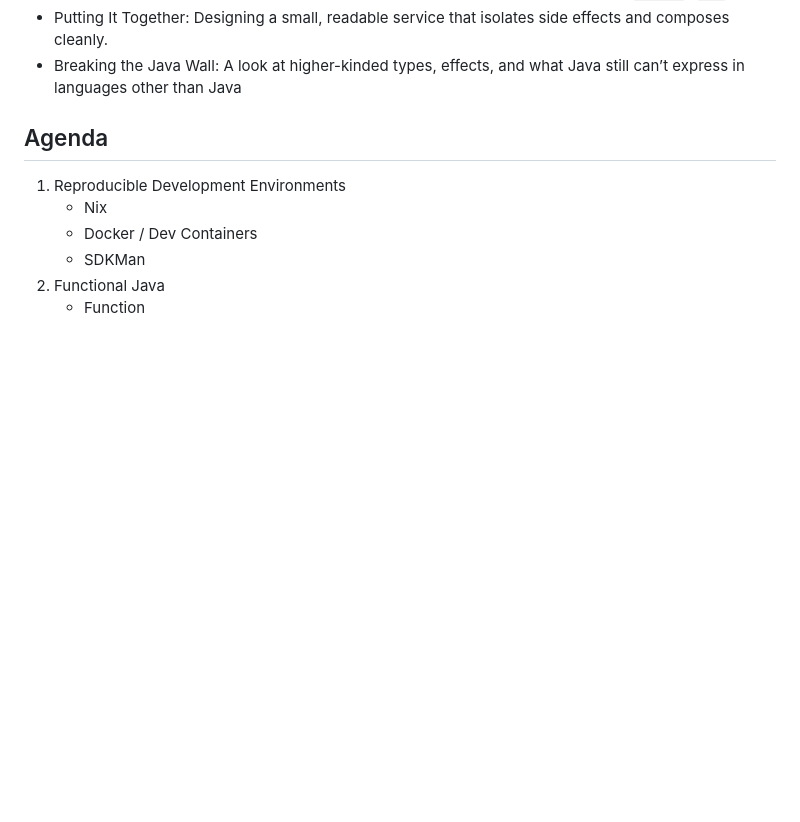
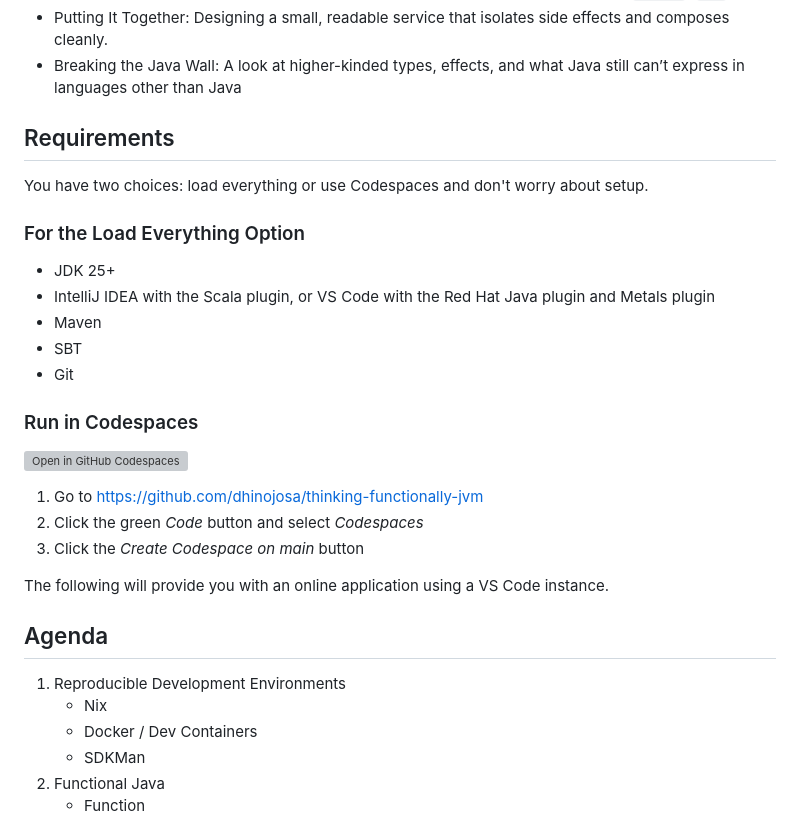
Before and after one commit to dhinojosa/thinking-functionally-jvm, a Markdown page: README.md, the part around the change. GitHub-like rendering; blank space fills up the shorter version; grey boxes are pictures that could not be loaded.

Commit message:
Updated README with setup instructions: added prerequisites for local development, Codespaces setup guide, and quick-start instructions for running the project online.

```diff
--- a/README.md
+++ b/README.md
@@ -13,6 +13,28 @@ In Thinking Functionally in Java, we explore how far disciplined functional desi
 * Errors as Data: Replacing exception-driven control flow with explicit result types (`Either`, `Try`).
 * Putting It Together: Designing a small, readable service that isolates side effects and composes cleanly.
 * Breaking the Java Wall: A look at higher-kinded types, effects, and what Java still can’t express in languages other than Java
+
+## Requirements
+
+You have two choices: load everything or use Codespaces and don't worry about setup.
+
+### For the Load Everything Option
+
+* JDK 25+
+* IntelliJ IDEA with the Scala plugin, or VS Code with the Red Hat Java plugin and Metals plugin
+* Maven
+* SBT
+* Git
+
+### Run in Codespaces
+
+[![Open in GitHub Codespaces](https://github.com/codespaces/badge.svg)](https://codespaces.new/dhinojosa/thinking-functionally-jvm?quickstart=1)
+
+1. Go to https://github.com/dhinojosa/thinking-functionally-jvm
+2. Click the green *Code* button and select *Codespaces*
+3. Click the *Create Codespace on main* button
+
+The following will provide you with an online application using a VS Code instance.
 
 ## Agenda
 
```
